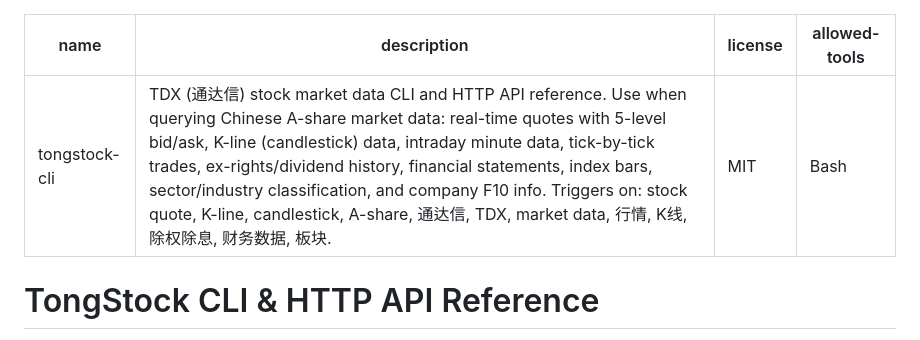
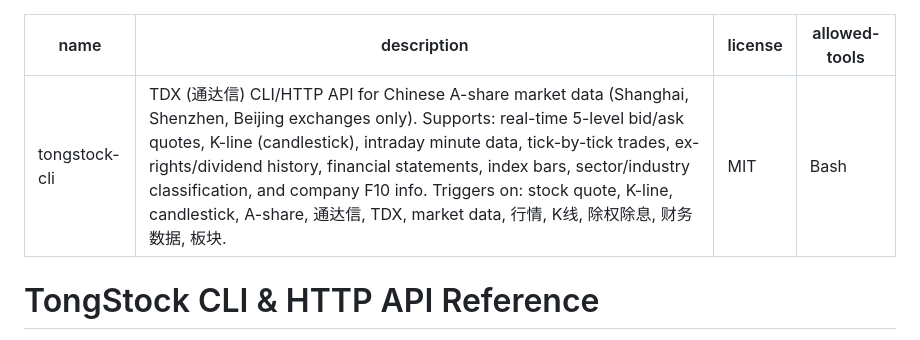
Before and after one commit to sjzsdu/tongstock, a Markdown page: skills/tongstock-cli/SKILL.md, the part around the change. Drawn GitHub-style.

```diff
--- a/skills/tongstock-cli/SKILL.md
+++ b/skills/tongstock-cli/SKILL.md
@@ -1,6 +1,6 @@
 ---
 name: tongstock-cli
-description: "TDX (通达信) stock market data CLI and HTTP API reference. Use when querying Chinese A-share market data: real-time quotes with 5-level bid/ask, K-line (candlestick) data, intraday minute data, tick-by-tick trades, ex-rights/dividend history, financial statements, index bars, sector/industry classification, and company F10 info. Triggers on: stock quote, K-line, candlestick, A-share, 通达信, TDX, market data, 行情, K线, 除权除息, 财务数据, 板块."
+description: "TDX (通达信) CLI/HTTP API for Chinese A-share market data (Shanghai, Shenzhen, Beijing exchanges only). Supports: real-time 5-level bid/ask quotes, K-line (candlestick), intraday minute data, tick-by-tick trades, ex-rights/dividend history, financial statements, index bars, sector/industry classification, and company F10 info. Triggers on: stock quote, K-line, candlestick, A-share, 通达信, TDX, market data, 行情, K线, 除权除息, 财务数据, 板块."
 license: MIT
 allowed-tools: Bash
 ---
```
Also changed, not shown: skills/tongstock-workflow/SKILL.md (+1 -1 lines).
